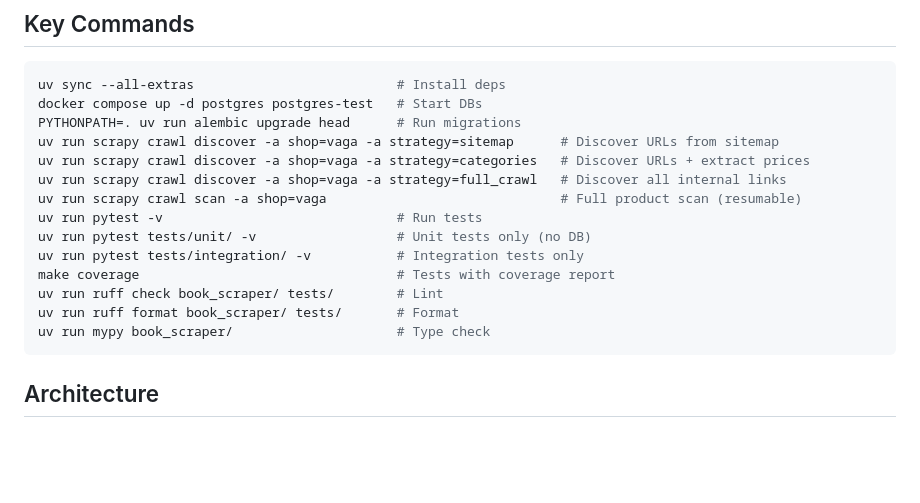
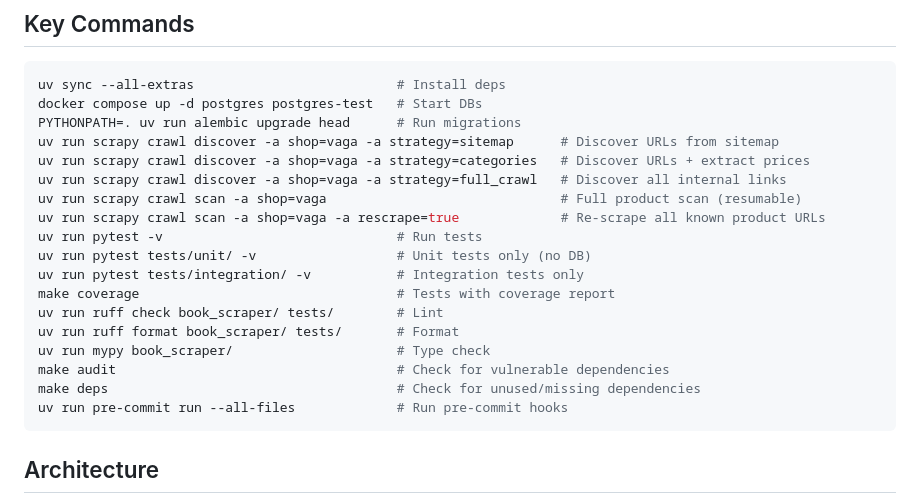
Before and after one commit to liberalu/booking-scraper, a Markdown page: CLAUDE.md, the part around the change. Rendered like a GitHub page; blank space fills up the shorter version.

Commit message:
docs: update CLAUDE.md with new commands

````diff
--- a/CLAUDE.md
+++ b/CLAUDE.md
@@ -14,6 +14,7 @@ uv run scrapy crawl discover -a shop=vaga -a strategy=sitemap      # Discover UR
 uv run scrapy crawl discover -a shop=vaga -a strategy=categories   # Discover URLs + extract prices
 uv run scrapy crawl discover -a shop=vaga -a strategy=full_crawl   # Discover all internal links
 uv run scrapy crawl scan -a shop=vaga                              # Full product scan (resumable)
+uv run scrapy crawl scan -a shop=vaga -a rescrape=true             # Re-scrape all known product URLs
 uv run pytest -v                              # Run tests
 uv run pytest tests/unit/ -v                  # Unit tests only (no DB)
 uv run pytest tests/integration/ -v           # Integration tests only
@@ -21,6 +22,9 @@ make coverage                                 # Tests with coverage report
 uv run ruff check book_scraper/ tests/        # Lint
 uv run ruff format book_scraper/ tests/       # Format
 uv run mypy book_scraper/                     # Type check
+make audit                                    # Check for vulnerable dependencies
+make deps                                     # Check for unused/missing dependencies
+uv run pre-commit run --all-files             # Run pre-commit hooks
 ```
 
 ## Architecture
````
